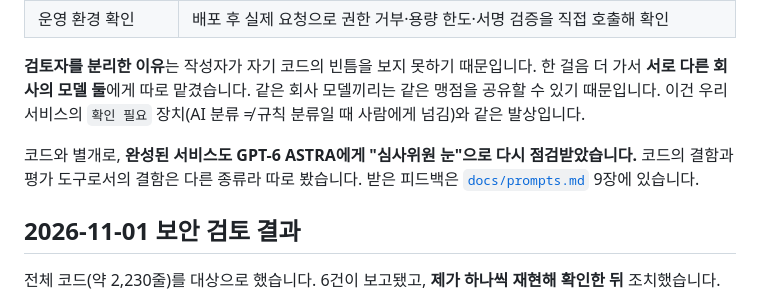
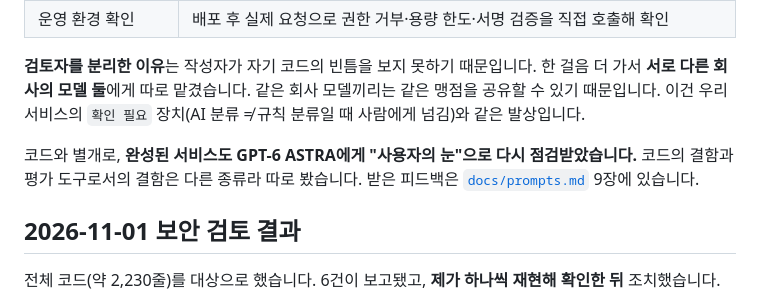
Before and after one commit to peach20040909/hanmankeum, a Markdown page: docs/ai-review.md, the part around the change. GitHub-like rendering.

```diff
--- a/docs/ai-review.md
+++ b/docs/ai-review.md
@@ -19,7 +19,7 @@
 
 **검토자를 분리한 이유**는 작성자가 자기 코드의 빈틈을 보지 못하기 때문입니다. 한 걸음 더 가서 **서로 다른 회사의 모델 둘**에게 따로 맡겼습니다. 같은 회사 모델끼리는 같은 맹점을 공유할 수 있기 때문입니다. 이건 우리 서비스의 `확인 필요` 장치(AI 분류 ≠ 규칙 분류일 때 사람에게 넘김)와 같은 발상입니다.
 
-코드와 별개로, **완성된 서비스도 GPT-6 ASTRA에게 "심사위원 눈"으로 다시 점검받았습니다.** 코드의 결함과 평가 도구로서의 결함은 다른 종류라 따로 봤습니다. 받은 피드백은 [`docs/prompts.md`](./prompts.md) 9장에 있습니다.
+코드와 별개로, **완성된 서비스도 GPT-6 ASTRA에게 "사용자의 눈"으로 다시 점검받았습니다.** 코드의 결함과 평가 도구로서의 결함은 다른 종류라 따로 봤습니다. 받은 피드백은 [`docs/prompts.md`](./prompts.md) 9장에 있습니다.
 
 ## 2026-11-01 보안 검토 결과
 
```
Also changed, not shown: docs/prompts.md (+3 -3 lines).
